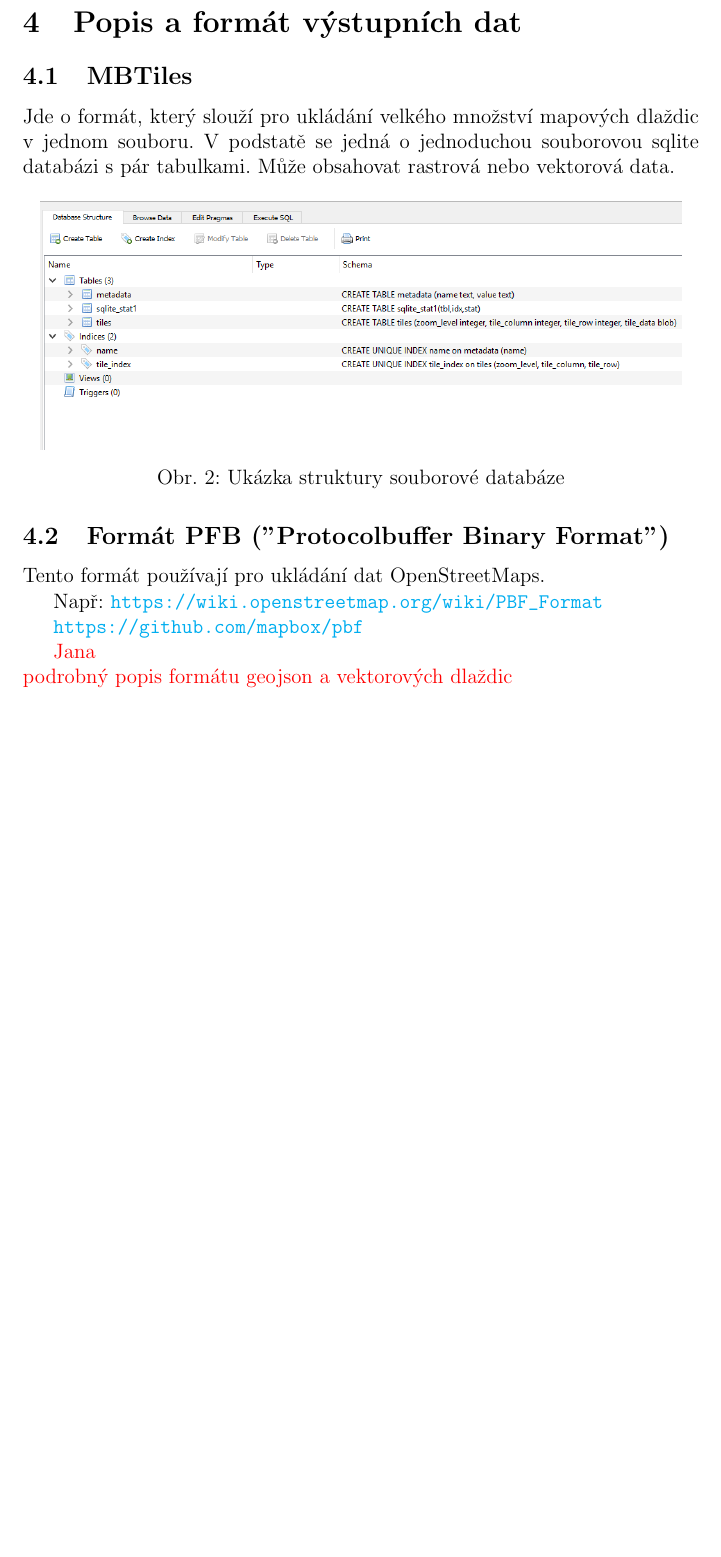
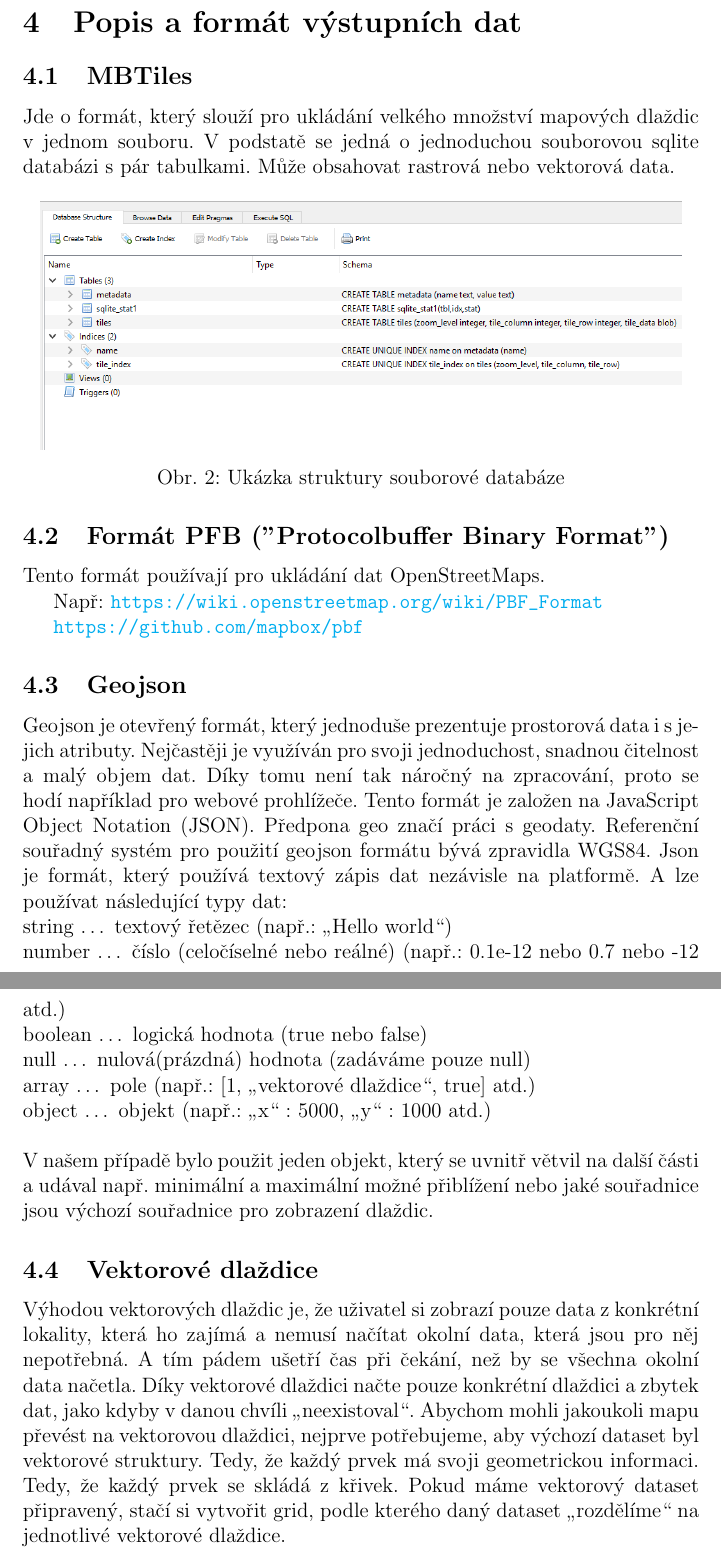
Before and after one commit to lindakladivova/UZPR_skupina1, a LaTeX document (TZ/vector_tile_TZ.tex): part of page 9 of 14 before the commit and two parts of pages 9 and 10 of 15 after it, the two joined at a grey line, cut so that both start at the same text, the shorter picture padded with empty space. Compiled offline with pdfLaTeX.

Commit message:
TZ UPDATE
úvod, geojson, vector tiles

```diff
--- a/TZ/vector_tile_TZ.tex
+++ b/TZ/vector_tile_TZ.tex
@@ -123,9 +127,21 @@ Např: \url{https://wiki.openstreetmap.org/wiki/PBF_Format}
 
 \url{https://github.com/mapbox/pbf}
 
-\textcolor{red}{
-Jana\\
-podrobný popis formátu geojson a vektorových dlaždic}
+\subsection{Geojson}
+Geojson je otevřený formát, který jednoduše prezentuje prostorová data i s jejich atributy. Nejčastěji je využíván pro svoji jednoduchost, snadnou čitelnost a malý objem dat. Díky tomu není tak náročný na zpracování, proto se hodí například pro webové prohlížeče.
+Tento formát je založen na JavaScript Object Notation (JSON). Předpona geo značí práci s geodaty. Referenční souřadný systém pro použití geojson formátu bývá zpravidla WGS84. Json je formát, který používá textový zápis dat nezávisle na platformě. A lze používat následující typy dat:
+\newline string … textový řetězec (např.: „Hello world“)
+\newline number … číslo (celočíselné nebo reálné) (např.: 0.1e-12 nebo 0.7 nebo -12 atd.)
+\newline boolean … logická hodnota (true nebo false)
+\newline null … nulová(prázdná) hodnota (zadáváme pouze null)
+\newline array … pole (např.: [1, „vektorové dlaždice“, true] atd.)
+\newline object … objekt (např.: {„x“ : 5000, „y“ : 1000} atd.)
+\newline
+\newline  V našem případě bylo použit jeden objekt, který se uvnitř větvil na další části a udával např. minimální a maximální možné přiblížení nebo jaké souřadnice jsou výchozí souřadnice pro zobrazení dlaždic.
+
+\subsection{Vektorové dlaždice}
+Výhodou vektorových dlaždic je, že uživatel si zobrazí pouze data z konkrétní lokality, která ho zajímá a nemusí načítat okolní data, která jsou pro něj nepotřebná. A tím pádem ušetří čas při čekání, než by se všechna okolní data načetla. Díky vektorové dlaždici načte pouze konkrétní dlaždici a zbytek dat, jako kdyby v danou chvíli „neexistoval“.
+Abychom mohli jakoukoli mapu převést na vektorovou dlaždici, nejprve potřebujeme, aby výchozí dataset byl vektorové struktury. Tedy, že každý prvek má svoji geometrickou informaci. Tedy, že každý prvek se skládá z křivek. Pokud máme vektorový dataset připravený, stačí si vytvořit grid, podle kterého daný dataset „rozdělíme“ na jednotlivé vektorové dlaždice.
 
 %------------------------------------------------------------------------
 \clearpage
```
Also changed, not shown: TZ/vector_tile_TZ.pdf, TZ/vector_tile_TZ.tex (4 more changed lines).
